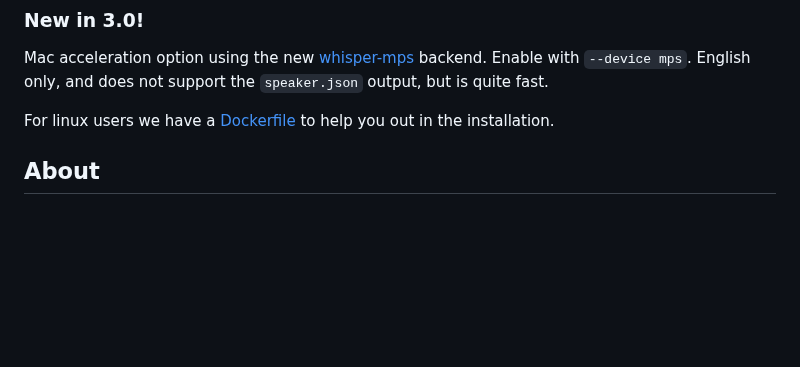
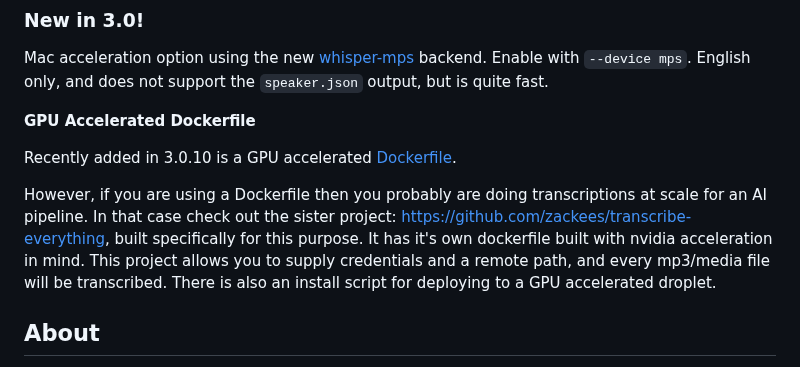
Before and after one commit to zackees/transcribe-anything, a Markdown page: README.md, the part around the change. Rendered like a GitHub page; blank space fills up the shorter version.

```diff
--- a/README.md
+++ b/README.md
@@ -19,7 +19,11 @@ Over 700+⭐'s because this program this app just works! Works great for windows
 
 Mac acceleration option using the new [whisper-mps](https://github.com/AtomGradient/whisper-mps) backend. Enable with `--device mps`. English only, and does not support the `speaker.json` output, but is quite fast.
 
-For linux users we have a [Dockerfile](Dockerfile) to help you out in the installation.
+**GPU Accelerated Dockerfile**
+
+Recently added in 3.0.10 is a GPU accelerated [Dockerfile](Dockerfile).
+
+However, if you are using a Dockerfile then you probably are doing transcriptions at scale for an AI pipeline. In that case check out the sister project: [https://github.com/zackees/transcribe-everything](https://github.com/zackees/transcribe-everything), built specifically for this purpose. It has it's own dockerfile built with nvidia acceleration in mind. This project allows you to supply credentials and a remote path, and every mp3/media file will be transcribed. There is also an install script for deploying to a GPU accelerated droplet.
 
 ## About
 
```
